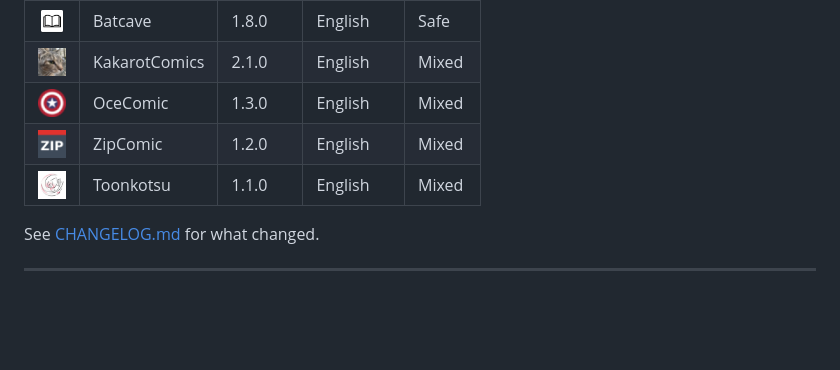
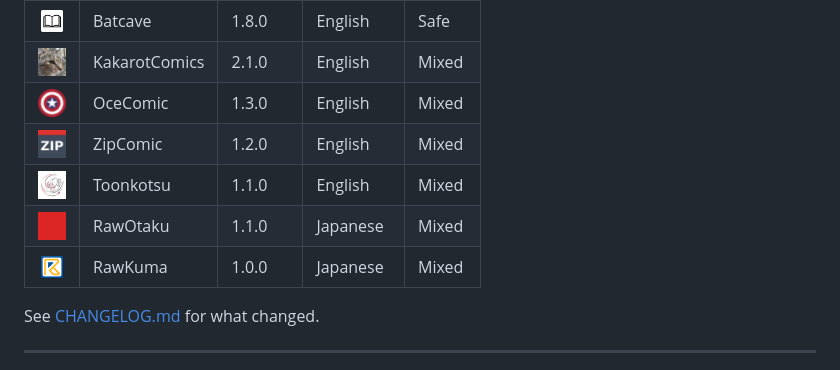
Before and after one commit to karrot0/kakarot-extensions-mana, a Markdown page: README.md, the part around the change. GitHub-like rendering; pictures changed too: assets/RawKuma.png (added), assets/RawOtaku.png (added); blank space fills up the shorter version.

Commit message:
Feat: Implement RawKuma and RawOtaku

```diff
--- a/README.md
+++ b/README.md
@@ -32,6 +32,8 @@
 |   <img src="assets/OceComic.png" width="28" height="28" alt="">    | OceComic      | 1.3.0   | English  | Mixed  |
 |   <img src="assets/ZipComic.png" width="28" height="28" alt="">    | ZipComic      | 1.2.0   | English  | Mixed  |
 |   <img src="assets/Toonkotsu.png" width="28" height="28" alt="">   | Toonkotsu     | 1.1.0   | English  | Mixed  |
+| <img src="assets/RawOtaku.png" width="28" height="28" alt=""> | RawOtaku      | 1.1.0   | Japanese  | Mixed  |
+| <img src="assets/RawKuma.png" width="28" height="28" alt=""> | RawKuma       | 1.0.0   | Japanese  | Mixed  |
 
 See [CHANGELOG.md](CHANGELOG.md) for what changed.
 
```
Also changed, not shown: CHANGELOG.md (+13 -0 lines), 6 other files.
